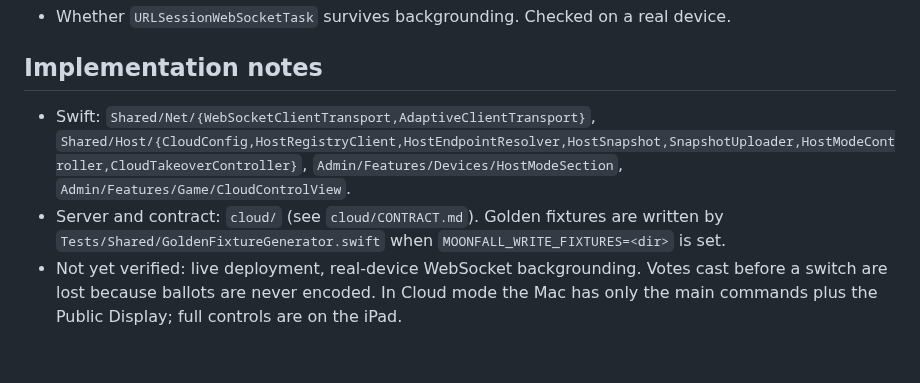
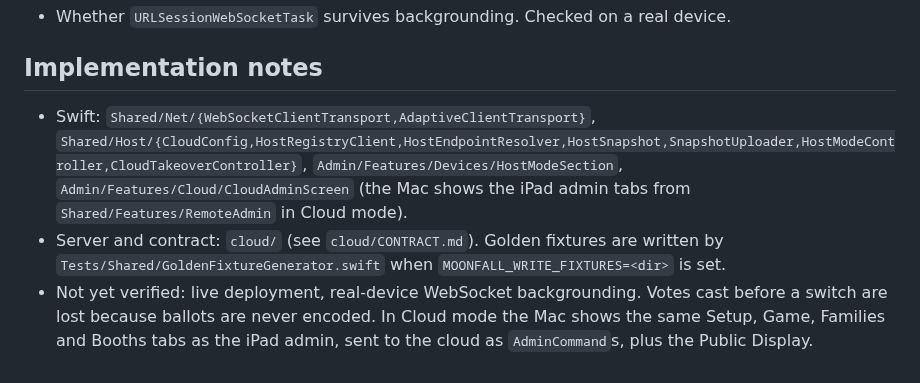
Before and after one commit to Andrew4Coding/academy-murder-mystery, a Markdown page: specs/features/0036-host-switching.md, the part around the change. GitHub-like rendering.

```diff
--- a/specs/features/0036-host-switching.md
+++ b/specs/features/0036-host-switching.md
@@ -56,6 +56,6 @@ Automatic failover, selfie deltas, Keychain pairing storage.
 
 ## Implementation notes
 
-- Swift: `Shared/Net/{WebSocketClientTransport,AdaptiveClientTransport}`, `Shared/Host/{CloudConfig,HostRegistryClient,HostEndpointResolver,HostSnapshot,SnapshotUploader,HostModeController,CloudTakeoverController}`, `Admin/Features/Devices/HostModeSection`, `Admin/Features/Game/CloudControlView`.
+- Swift: `Shared/Net/{WebSocketClientTransport,AdaptiveClientTransport}`, `Shared/Host/{CloudConfig,HostRegistryClient,HostEndpointResolver,HostSnapshot,SnapshotUploader,HostModeController,CloudTakeoverController}`, `Admin/Features/Devices/HostModeSection`, `Admin/Features/Cloud/CloudAdminScreen` (the Mac shows the iPad admin tabs from `Shared/Features/RemoteAdmin` in Cloud mode).
 - Server and contract: `cloud/` (see `cloud/CONTRACT.md`). Golden fixtures are written by `Tests/Shared/GoldenFixtureGenerator.swift` when `MOONFALL_WRITE_FIXTURES=<dir>` is set.
-- Not yet verified: live deployment, real-device WebSocket backgrounding. Votes cast before a switch are lost because ballots are never encoded. In Cloud mode the Mac has only the main commands plus the Public Display; full controls are on the iPad.
+- Not yet verified: live deployment, real-device WebSocket backgrounding. Votes cast before a switch are lost because ballots are never encoded. In Cloud mode the Mac shows the same Setup, Game, Families and Booths tabs as the iPad admin, sent to the cloud as `AdminCommand`s, plus the Public Display.
```
Also changed, not shown: CHANGELOG.md (+1 -0 lines).
